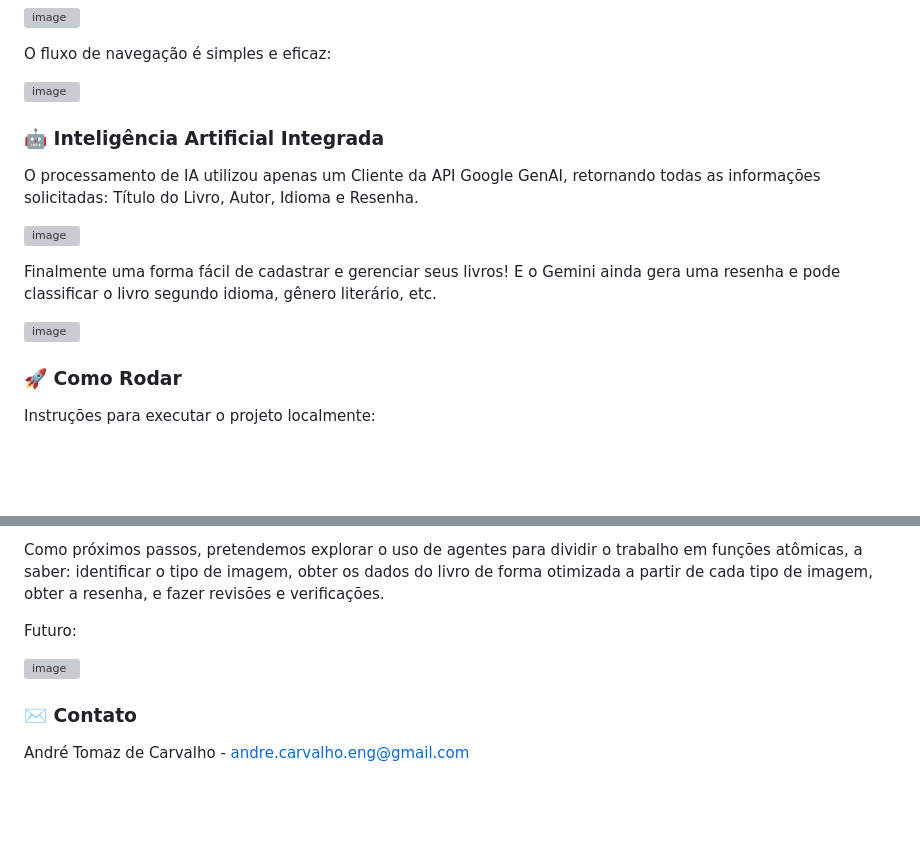
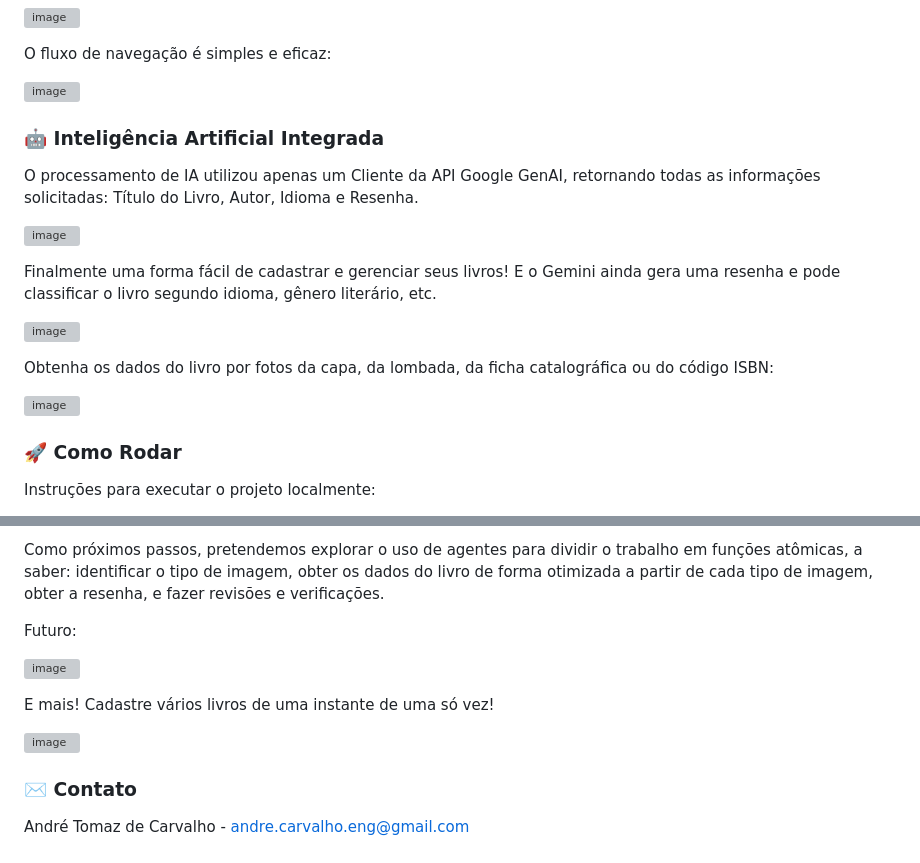
Before and after one commit to AndreTCarvalho/BibliotecaDomestica, a Markdown page: README.md, 2 parts joined by grey strips. Rendered like a GitHub page; blank space fills up the shorter version; grey boxes are pictures that could not be loaded.

```diff
--- a/README.md
+++ b/README.md
@@ -34,6 +34,7 @@ O fluxo de navegação é simples e eficaz:
 
 
 
+
 ### 🤖 Inteligência Artificial Integrada
 
 O processamento de IA utilizou apenas um Cliente da API Google GenAI, retornando todas as informações solicitadas: Título do Livro, Autor, Idioma e Resenha.
@@ -44,6 +45,9 @@ Finalmente uma forma fácil de cadastrar e gerenciar seus livros! E o Gemini ain
 
 ![image](https://github.com/user-attachments/assets/4ff4d037-d73e-4b07-bc46-d4b7f660910b)
 
+Obtenha os dados do livro por fotos da capa, da lombada, da ficha catalográfica ou do código ISBN:
+
+![image](https://github.com/user-attachments/assets/6ad1c02a-1f5d-4c48-86aa-0457b0d3cd66)
 
 
 ### 🚀 Como Rodar
@@ -82,6 +86,11 @@ Futuro:
 
 ![image](https://github.com/user-attachments/assets/49902804-4721-4b7e-8552-eb24a53e542d)
 
+E mais! Cadastre vários livros de uma instante de uma só vez!
+
+![image](https://github.com/user-attachments/assets/18a1c0da-1c4b-4a98-8fb3-dd97881b3d51)
+
+
 
 
 
```
